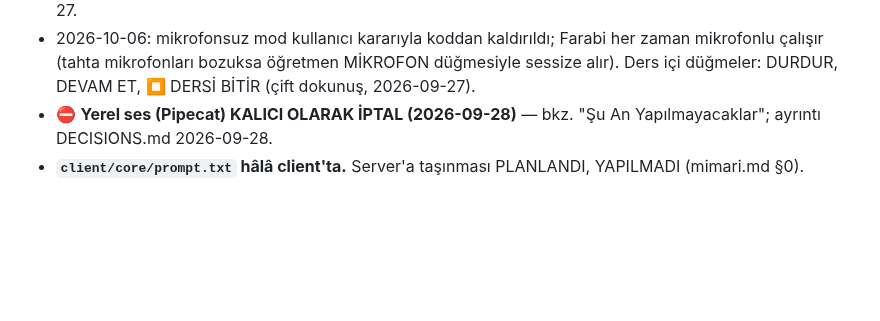
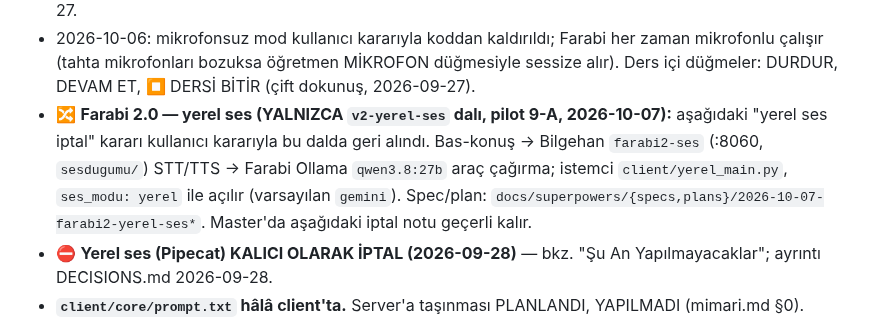
Before and after one commit to atakanunver/yenifarabi, a Markdown page: CLAUDE.md, the part around the change. Drawn GitHub-style; blank space fills up the shorter version.

Commit message:
docs: CLAUDE.md'lere Farabi 2.0 (v2-yerel-ses dalı) notu
Co-Authored-By: Claude Opus 5.5 <noreply@anthropic.com>

```diff
--- a/CLAUDE.md
+++ b/CLAUDE.md
@@ -88,6 +88,13 @@ okul operasyon servisleri (yoklama panosu, SMS).
   engeli 2026-09-25'te çözüldü). "Farabi susuyor" belirtisi faturalandırma
   değil `thinking_config` olabilir — DECISIONS.md 2026-09-25 / 2026-09-27.
 - 2026-10-06: mikrofonsuz mod kullanıcı kararıyla koddan kaldırıldı; Farabi her zaman mikrofonlu çalışır (tahta mikrofonları bozuksa öğretmen MİKROFON düğmesiyle sessize alır). Ders içi düğmeler: DURDUR, DEVAM ET, ⏹ DERSİ BİTİR (çift dokunuş, 2026-09-27).
+- 🔀 **Farabi 2.0 — yerel ses (YALNIZCA `v2-yerel-ses` dalı, pilot 9-A, 2026-10-07):**
+  aşağıdaki "yerel ses iptal" kararı kullanıcı kararıyla bu dalda geri alındı.
+  Bas-konuş → Bilgehan `farabi2-ses` (:8060, `sesdugumu/`) STT/TTS → Farabi
+  Ollama `qwen3.8:27b` araç çağırma; istemci `client/yerel_main.py`,
+  `ses_modu: yerel` ile açılır (varsayılan `gemini`). Spec/plan:
+  `docs/superpowers/{specs,plans}/2026-10-07-farabi2-yerel-ses*`. Master'da
+  aşağıdaki iptal notu geçerli kalır.
 - ⛔ **Yerel ses (Pipecat) KALICI OLARAK İPTAL (2026-09-28)** — bkz.
   "Şu An Yapılmayacaklar"; ayrıntı DECISIONS.md 2026-09-28.
 - **`client/core/prompt.txt` hâlâ client'ta.** Server'a taşınması
```
Also changed, not shown: client/CLAUDE.md (+6 -1 lines).
